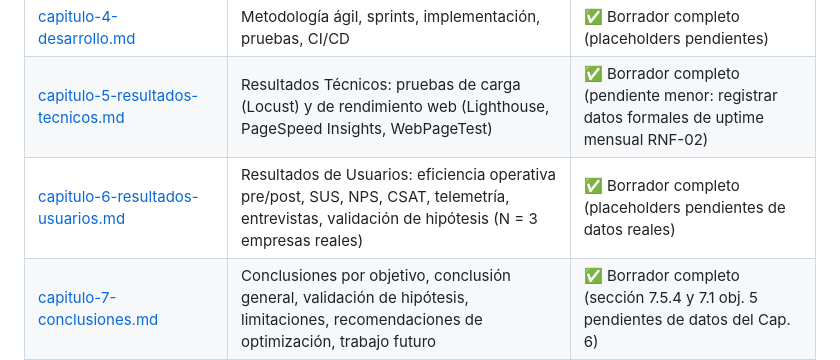
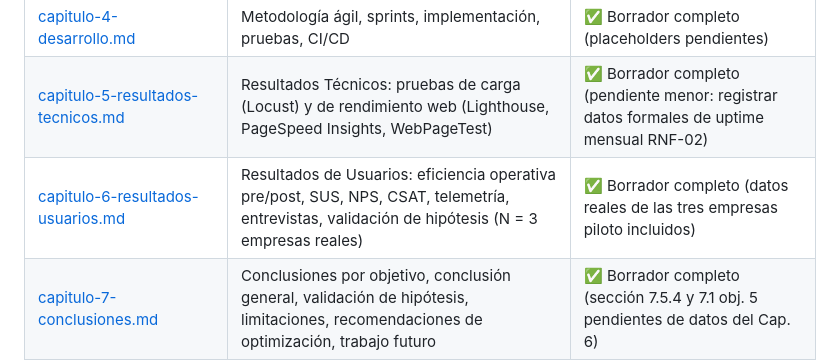
Before and after one commit to Tech-Craft-Resources/orbit-engine, a Markdown page: docs/informe-final/README.md, the part around the change. GitHub-like rendering.

Commit message:
docs: update README to reflect that Capítulo 6 ahora tiene datos reales de las tres empresas piloto
Co-authored-by: Gizmo <niquimiqui@gmail.com>
Co-authored-by: Monichu <fabian.rincon0106@gmail.com>

```diff
--- a/docs/informe-final/README.md
+++ b/docs/informe-final/README.md
@@ -24,7 +24,7 @@ Este directorio contiene el informe de grado completo de OrbitEngine, organizado
 | [capitulo-3-analisis-diseno.md](capitulo-3-analisis-diseno.md) | Requisitos, arquitectura, modelo de datos, diseño de UI | ✅ Borrador completo (placeholders pendientes) |
 | [capitulo-4-desarrollo.md](capitulo-4-desarrollo.md) | Metodología ágil, sprints, implementación, pruebas, CI/CD | ✅ Borrador completo (placeholders pendientes) |
 | [capitulo-5-resultados-tecnicos.md](capitulo-5-resultados-tecnicos.md) | Resultados Técnicos: pruebas de carga (Locust) y de rendimiento web (Lighthouse, PageSpeed Insights, WebPageTest) | ✅ Borrador completo (pendiente menor: registrar datos formales de uptime mensual RNF-02) |
-| [capitulo-6-resultados-usuarios.md](capitulo-6-resultados-usuarios.md) | Resultados de Usuarios: eficiencia operativa pre/post, SUS, NPS, CSAT, telemetría, entrevistas, validación de hipótesis (N = 3 empresas reales) | ✅ Borrador completo (placeholders pendientes de datos reales) |
+| [capitulo-6-resultados-usuarios.md](capitulo-6-resultados-usuarios.md) | Resultados de Usuarios: eficiencia operativa pre/post, SUS, NPS, CSAT, telemetría, entrevistas, validación de hipótesis (N = 3 empresas reales) | ✅ Borrador completo (datos reales de las tres empresas piloto incluidos) |
 | [capitulo-7-conclusiones.md](capitulo-7-conclusiones.md) | Conclusiones por objetivo, conclusión general, validación de hipótesis, limitaciones, recomendaciones de optimización, trabajo futuro | ✅ Borrador completo (sección 7.5.4 y 7.1 obj. 5 pendientes de datos del Cap. 6) |
 | [referencias.md](referencias.md) | Referencias bibliográficas en formato APA 7.ª edición | ✅ Borrador completo |
 | [anexo-a-manual-usuario.md](anexo-a-manual-usuario.md) | Manual de uso para usuarios finales (no técnico) | ✅ Borrador completo (pendiente: capturas de pantalla de la aplicación) |
```
